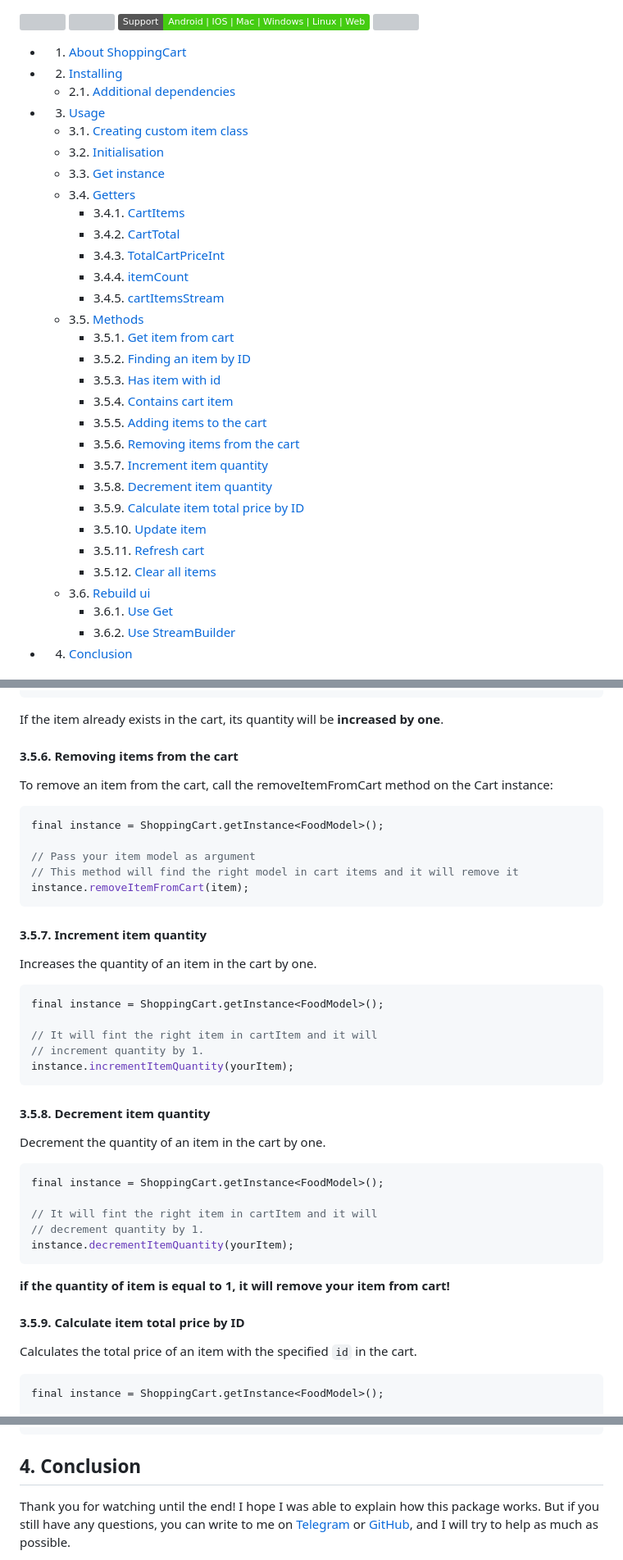
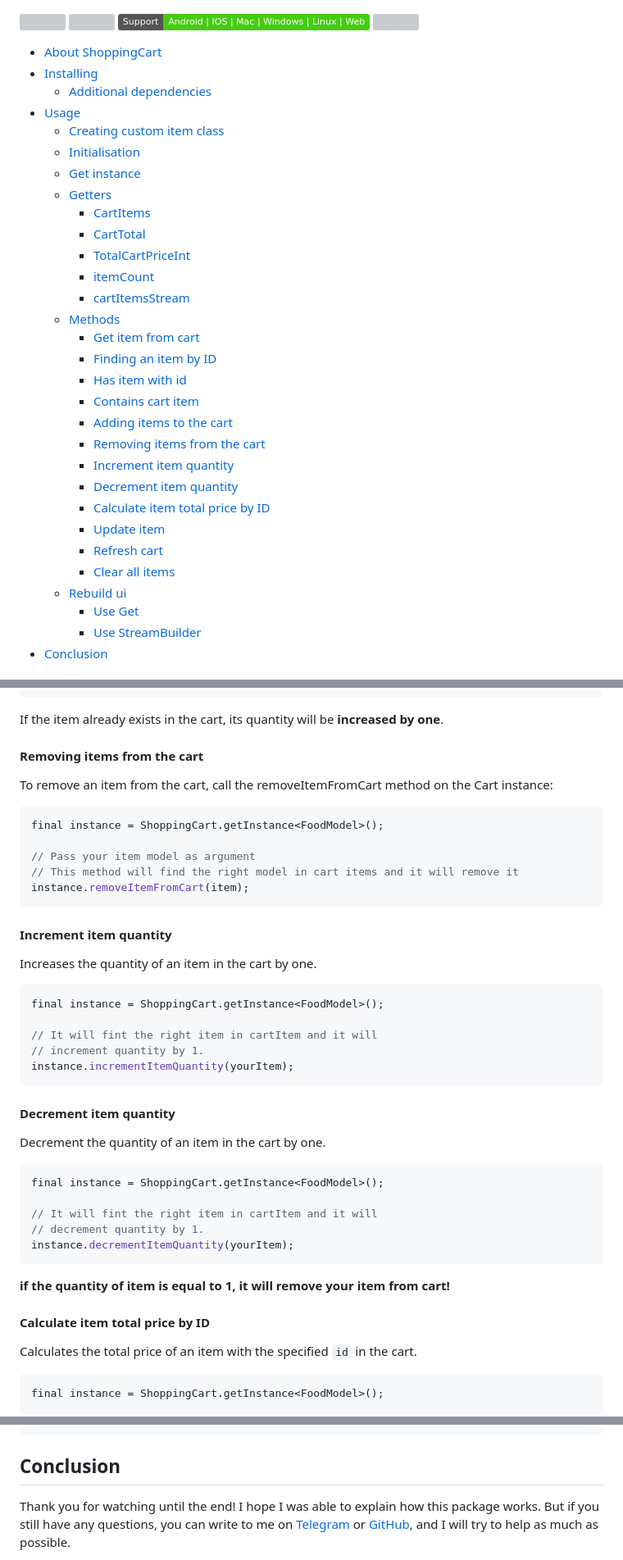
Before and after one commit to egortabula/shopping_cart, a Markdown page: README.md, 3 parts joined by grey strips. Shown: that part at 82% size. GitHub-like rendering; badges without logos; grey boxes are pictures that could not be loaded.

````diff
--- a/README.md
+++ b/README.md
@@ -1,36 +1,35 @@
 ![](https://img.shields.io/github/stars/egortabula/shopping_cart?style=social) ![](https://img.shields.io/github/checks-status/egortabula/shopping_cart/main) ![](https://img.shields.io/badge/Support-Android%20%7C%20IOS%20%7C%20Mac%20%7C%20Windows%20%7C%20Linux%20%7C%20Web-brightgreen)
 ![](https://i.ibb.co/fdzqFyR/shopping-cart-flutter-package.jpg)
 
-
-* 1. [About ShoppingCart](#1-About-ShoppingCart)
-* 2. [Installing](#2-Installing)
-	* 2.1. [Additional dependencies](#21-Additional-dependencies)
-* 3. [Usage](#3-Usage)
-	* 3.1. [Creating custom item class](#31-Creating-custom-item-class)
-	* 3.2. [Initialisation](#32-Initialisation)
-	* 3.3. [Get instance](#33-Get-instance)
-	* 3.4. [Getters](#34-Getters)
-		* 3.4.1. [CartItems](#341-Cart-Items)
-		* 3.4.2. [CartTotal](#342-Cart-Total)
-		* 3.4.3. [TotalCartPriceInt](#343-Total-Cart-Price-Int)
-		* 3.4.4. [itemCount](#344-item-Count)
-		* 3.4.5. [cartItemsStream](#345-cart-Items-Stream)
-	* 3.5. [Methods](#35-Methods)
-		* 3.5.1. [Get item from cart](#351-Get-item-from-cart)
-		* 3.5.2. [Finding an item by ID](#352-Finding-an-item-by-ID)
-		* 3.5.3. [Has item with id](#353-Has-item-with-id)
-		* 3.5.4. [Contains cart item](#354-Contains-cart-item)
-		* 3.5.5. [Adding items to the cart](#355-Adding-items-to-the-cart)
-		* 3.5.6. [Removing items from the cart](#356-Removing-items-from-the-cart)
-		* 3.5.7. [Increment item quantity](#357-Increment-item-quantity)
-		* 3.5.8. [Decrement item quantity](#358-Decrement-item-quantity)
-		* 3.5.9. [Calculate item total price by ID](#359-Calculate-item-total-price-by-ID)
-		* 3.5.10. [Update item](#3510-Update-item)
-		* 3.5.11. [Refresh cart](#3511-Refresh-cart)
-		* 3.5.12. [Clear all items](#3512-Clear-all-items)
-	* 3.6. [Rebuild ui](#36-Rebuild-ui)
-		* 3.6.1. [Use Get](#361-Use-Get)
-		* 3.6.2. [Use StreamBuilder](#362-Use-Stream-Builder)
-* 4. [Conclusion](#4-Conclusion)
+- [About ShoppingCart](#about-shoppingcart)
+- [Installing](#installing)
+  - [Additional dependencies](#additional-dependencies)
+- [Usage](#usage)
+  - [Creating custom item class](#creating-custom-item-class)
+  - [Initialisation](#initialisation)
+  - [Get instance](#get-instance)
+  - [Getters](#getters)
+    - [CartItems](#cartitems)
+    - [CartTotal](#carttotal)
+    - [TotalCartPriceInt](#totalcartpriceint)
+    - [itemCount](#itemcount)
+    - [cartItemsStream](#cartitemsstream)
+  - [Methods](#methods)
+    - [Get item from cart](#get-item-from-cart)
+    - [Finding an item by ID](#finding-an-item-by-id)
+    - [Has item with id](#has-item-with-id)
+    - [Contains cart item](#contains-cart-item)
+    - [Adding items to the cart](#adding-items-to-the-cart)
+    - [Removing items from the cart](#removing-items-from-the-cart)
+    - [Increment item quantity](#increment-item-quantity)
+    - [Decrement item quantity](#decrement-item-quantity)
+    - [Calculate item total price by ID](#calculate-item-total-price-by-id)
+    - [Update item](#update-item)
+    - [Refresh cart](#refresh-cart)
+    - [Clear all items](#clear-all-items)
+  - [Rebuild ui](#rebuild-ui)
+    - [Use Get](#use-get)
+    - [Use StreamBuilder](#use-streambuilder)
+- [Conclusion](#conclusion)
 
 
@@ -268,7 +267,7 @@ instance.addItemToCart(item);
 ```
 If the item already exists in the cart, its quantity will be **increased by one**.
 
-####  3.5.6. <a name='Removingitemsfromthecart'></a>Removing items from the cart
+#### Removing items from the cart
 To remove an item from the cart, call the removeItemFromCart method on the Cart instance:
 
 ```dart
@@ -279,7 +278,7 @@ final instance = ShoppingCart.getInstance<FoodModel>();
 instance.removeItemFromCart(item);
 ```
 
-####  3.5.7. <a name='Incrementitemquantity'></a>Increment item quantity
+#### Increment item quantity
 Increases the quantity of an item in the cart by one.
 
 ```dart
@@ -290,7 +289,7 @@ final instance = ShoppingCart.getInstance<FoodModel>();
 instance.incrementItemQuantity(yourItem);
 ```
 
-####  3.5.8. <a name='Decrementitemquantity'></a>Decrement item quantity
+#### Decrement item quantity
 Decrement the quantity of an item in the cart by one.
 
 ```dart
@@ -302,7 +301,7 @@ instance.decrementItemQuantity(yourItem);
 ```
 **if the quantity of item is equal to 1, it will remove your item from cart!**
 
-####  3.5.9. <a name='CalculateitemtotalpricebyID'></a>Calculate item total price by ID
+#### Calculate item total price by ID
 Calculates the total price of an item with the specified `id` in the cart.
 
 ```dart
@@ -515,7 +514,7 @@ class ItemsListStreamWidget extends StatelessWidget {
   }
 }
 ```
-##  4. <a name='Conclusion'></a>Conclusion
+## Conclusion
 Thank you for watching until the end! I hope I was able to explain how this package works. But if you still have any questions, you can write to me on [Telegram](https://t.me/egor_tabula) or [GitHub](https://github.com/egortabula/shopping_cart), and I will try to help as much as possible.
 
 I created this package for myself, as I often develop applications with a shopping cart. This package speeds up my work, and I hope it will help you too.
````
Also changed, not shown: other parts of README.md (+25 -25 lines).
